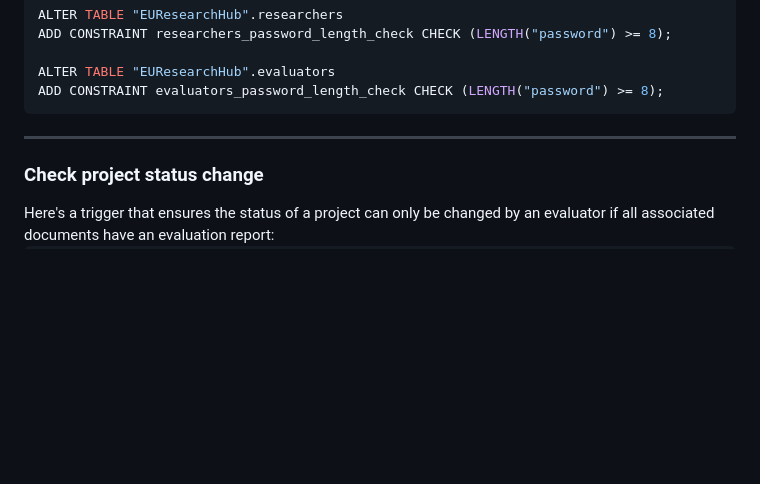
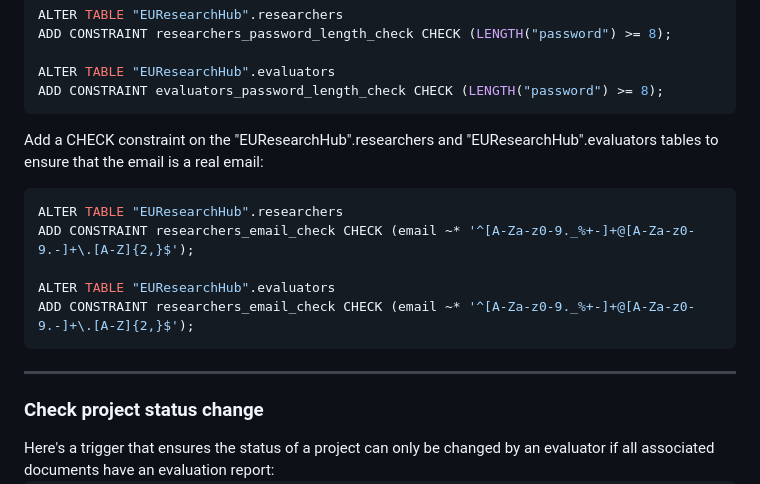
Before and after one commit to therealtoma/EUResearchHub, a Markdown page: Modellazione/database.md, the part around the change. GitHub-like rendering; blank space fills up the shorter version.

Commit message:
Update database.md
aggiunto un check per verificare la correttezza delle email

`````diff
--- a/Modellazione/database.md
+++ b/Modellazione/database.md
@@ -408,7 +408,19 @@ ALTER TABLE "EUResearchHub".evaluators
 ADD CONSTRAINT evaluators_password_length_check CHECK (LENGTH("password") >= 8);
 ````
 
+
+Add a CHECK constraint on the "EUResearchHub".researchers and "EUResearchHub".evaluators tables to ensure that the email is a real email:
+
+````sql
+ALTER TABLE "EUResearchHub".researchers
+ADD CONSTRAINT researchers_email_check CHECK (email ~* '^[A-Za-z0-9._%+-]+@[A-Za-z0-9.-]+\.[A-Z]{2,}$');
+
+ALTER TABLE "EUResearchHub".evaluators
+ADD CONSTRAINT researchers_email_check CHECK (email ~* '^[A-Za-z0-9._%+-]+@[A-Za-z0-9.-]+\.[A-Z]{2,}$');
+````
+
 ---
+
 
 <h3>Check project status change</h3>
 Here's a trigger that ensures the status of a project can only be changed by an evaluator if all associated documents have an evaluation report:
`````
